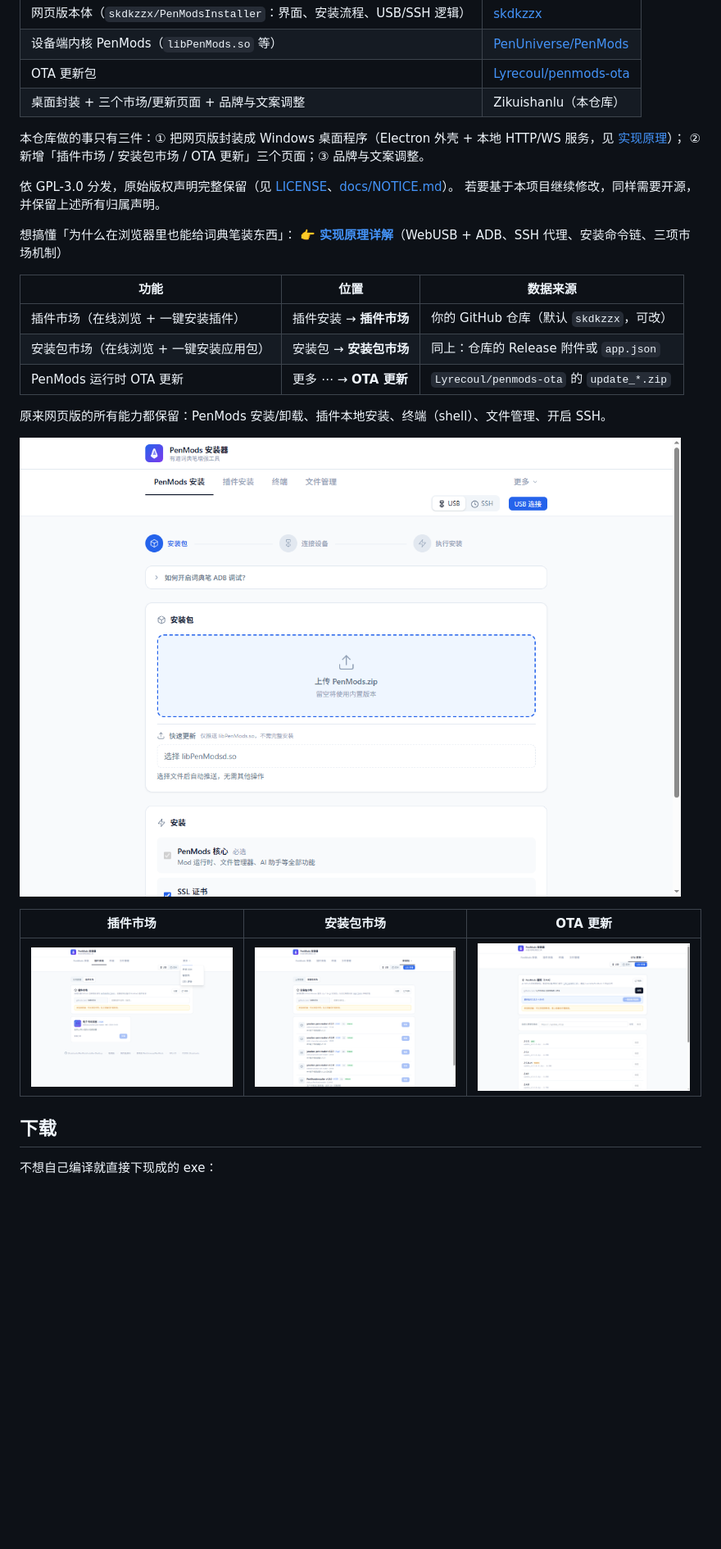
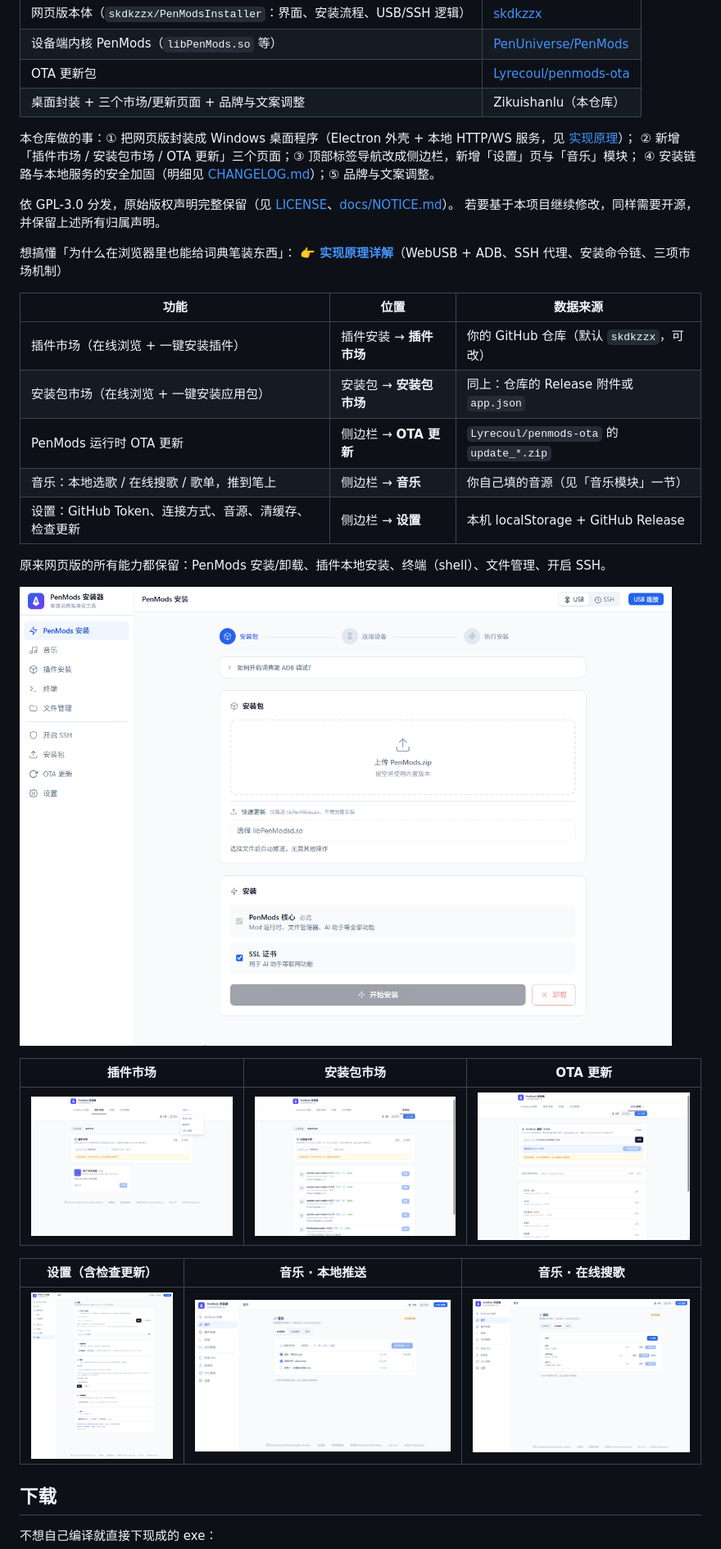
Before and after one commit to Zikuishanlu/PenModsInstaller-Desktop, a Markdown page: README.md, the part around one of its changes. Shown at 82% size. Rendered like a GitHub page; pictures changed too: docs/screenshots/main-window.png (deleted), docs/screenshots/music-local.png (added), docs/screenshots/music-online.png (added); blank space fills up the shorter version.

```diff
--- a/README.md
+++ b/README.md
@@ -21,8 +21,9 @@
 | OTA 更新包 | [Lyrecoul/penmods-ota](https://github.com/Lyrecoul/penmods-ota) |
 | 桌面封装 + 三个市场/更新页面 + 品牌与文案调整 | Zikuishanlu（本仓库） |
 
-本仓库做的事只有三件：① 把网页版封装成 Windows 桌面程序（Electron 外壳 + 本地 HTTP/WS 服务，见 [实现原理](docs/IMPLEMENTATION.md)）；
-② 新增「插件市场 / 安装包市场 / OTA 更新」三个页面；③ 品牌与文案调整。
+本仓库做的事：① 把网页版封装成 Windows 桌面程序（Electron 外壳 + 本地 HTTP/WS 服务，见 [实现原理](docs/IMPLEMENTATION.md)）；
+② 新增「插件市场 / 安装包市场 / OTA 更新」三个页面；③ 顶部标签导航改成侧边栏，新增「设置」页与「音乐」模块；
+④ 安装链路与本地服务的安全加固（明细见 [CHANGELOG.md](CHANGELOG.md)）；⑤ 品牌与文案调整。
 
 依 GPL-3.0 分发，原始版权声明完整保留（见 [LICENSE](LICENSE)、[docs/NOTICE.md](docs/NOTICE.md)）。
 若要基于本项目继续修改，同样需要开源，并保留上述所有归属声明。
@@ -34,16 +35,22 @@
 | --- | --- | --- |
 | 插件市场（在线浏览 + 一键安装插件） | 插件安装 → **插件市场** | 你的 GitHub 仓库（默认 `skdkzzx`，可改） |
 | 安装包市场（在线浏览 + 一键安装应用包） | 安装包 → **安装包市场** | 同上：仓库的 Release 附件或 `app.json` |
-| PenMods 运行时 OTA 更新 | 更多 ⋯ → **OTA 更新** | `Lyrecoul/penmods-ota` 的 `update_*.zip` |
+| PenMods 运行时 OTA 更新 | 侧边栏 → **OTA 更新** | `Lyrecoul/penmods-ota` 的 `update_*.zip` |
+| 音乐：本地选歌 / 在线搜歌 / 歌单，推到笔上 | 侧边栏 → **音乐** | 你自己填的音源（见「音乐模块」一节） |
+| 设置：GitHub Token、连接方式、音源、清缓存、检查更新 | 侧边栏 → **设置** | 本机 localStorage + GitHub Release |
 
 
 原来网页版的所有能力都保留：PenMods 安装/卸载、插件本地安装、终端（shell）、文件管理、开启 SSH。
 
-![主界面](docs/screenshots/main-window.png)
+![主界面](docs/screenshots/sidebar.png)
 
 | 插件市场 | 安装包市场 | OTA 更新 |
 | --- | --- | --- |
 | ![插件市场](docs/screenshots/plugin-market.png) | ![安装包市场](docs/screenshots/app-market.png) | ![OTA](docs/screenshots/ota.png) |
+
+| 设置（含检查更新） | 音乐 · 本地推送 | 音乐 · 在线搜歌 |
+| --- | --- | --- |
+| ![设置](docs/screenshots/settings.png) | ![音乐](docs/screenshots/music-local.png) | ![在线搜歌](docs/screenshots/music-online.png) |
 
 
 ## 下载
```
Also changed, not shown: other parts of README.md (+44 -9 lines), CHANGELOG.md (added, +34 -0 lines), 3 other files.
